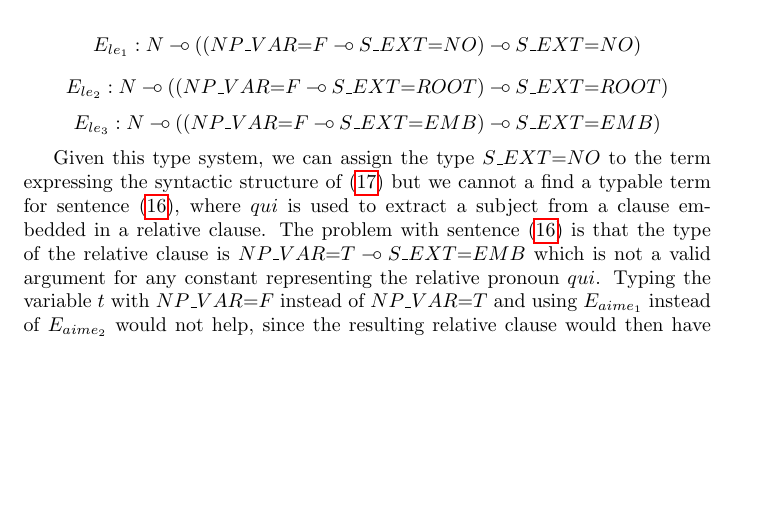
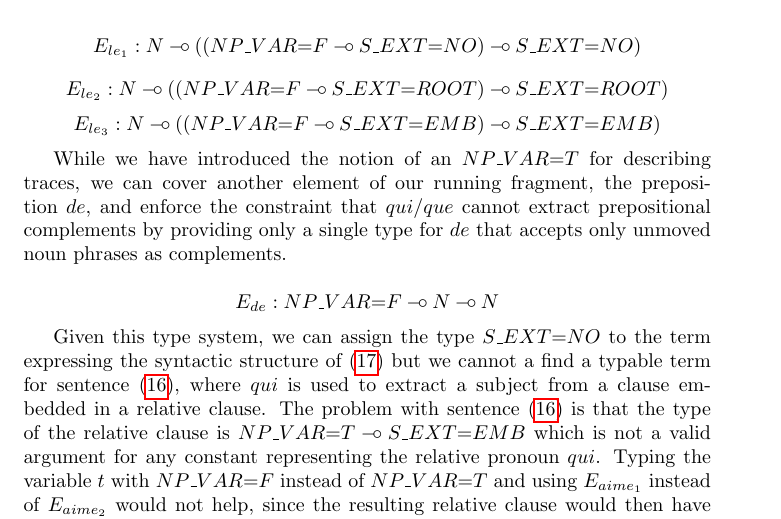
Before and after one commit to jirkamarsik/master-thesis, a LaTeX thesis (thesis.tex, which reads the-last-part.tex): part of page 32 of 36 before the commit and part of page 32 of 37 after it, cut so that both start at the same text, the shorter picture padded with empty space. Compiled offline with pdfLaTeX.

Commit message:
Brought back the "de" constraint to the E fragment"

```diff
--- a/the-last-part.tex
+++ b/the-last-part.tex
@@ -266,16 +266,15 @@ $$
 E_{le_3} : N \limp ((NP\_VAR{=}F \limp S\_EXT{=}EMB) \limp S\_EXT{=}EMB)
 $$
 
-%% Maybe not do this here and mention it in the intersection of grammars.
-%
-%While we have introduced the notion of an $NP\_VAR{=}T$ for describing
-%traces, we can cover another element of our fragment, the preposition
-%$de$, and enforce the constraint that $qui$/$que$ cannot extract
-%prepositional complements.
-%
-%$$
-%E_{de} : NP\_VAR{=}F \limp N \limp N
-%$$
+While we have introduced the notion of an $NP\_VAR{=}T$ for describing
+traces, we can cover another element of our running fragment, the
+preposition $de$, and enforce the constraint that $qui$/$que$ cannot
+extract prepositional complements by providing only a single type for
+$de$ that accepts only unmoved noun phrases as complements.
+
+$$
+E_{de} : NP\_VAR{=}F \limp N \limp N
+$$
 
 Given this type system, we can assign the type $S\_EXT{=}NO$ to the term
 expressing the syntactic structure of (\ref{ex:good-ext}) but we cannot
```
Also changed, not shown: todo.md (+2 -2 lines).
